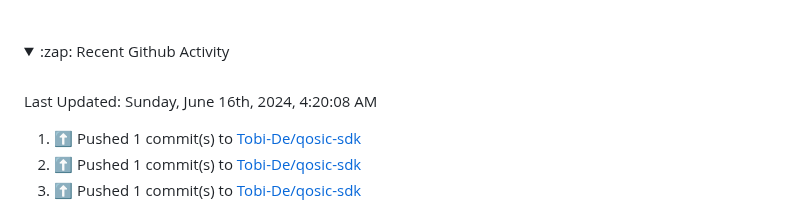
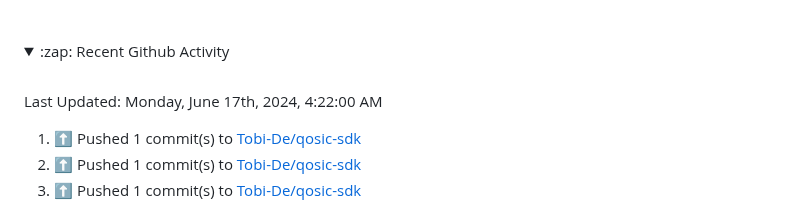
Before and after one commit to Tobi-De/Tobi-De, a Markdown page: README.md, the part around the change. Drawn GitHub-style; folded sections open.

Commit message:
⚡ Update README with the recent activity

```diff
--- a/README.md
+++ b/README.md
@@ -77,7 +77,7 @@ My latest publications:
 <br>
 
  <!--RECENT_ACTIVITY:last_update-->
-Last Updated: Sunday, June 16th, 2024, 4:20:08 AM
+Last Updated: Monday, June 17th, 2024, 4:22:00 AM
  <!--RECENT_ACTIVITY:last_update_end-->
 
  <!--RECENT_ACTIVITY:start-->
```
